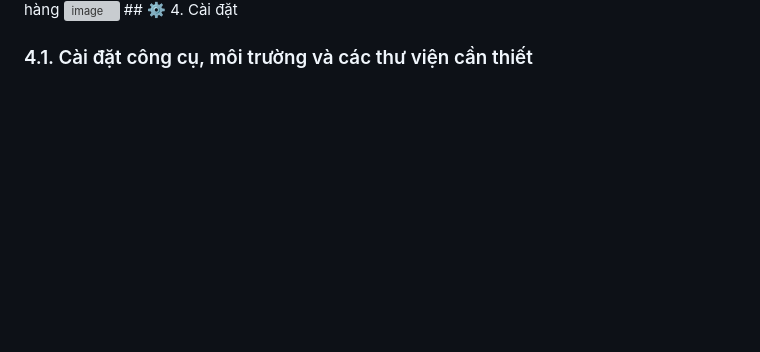
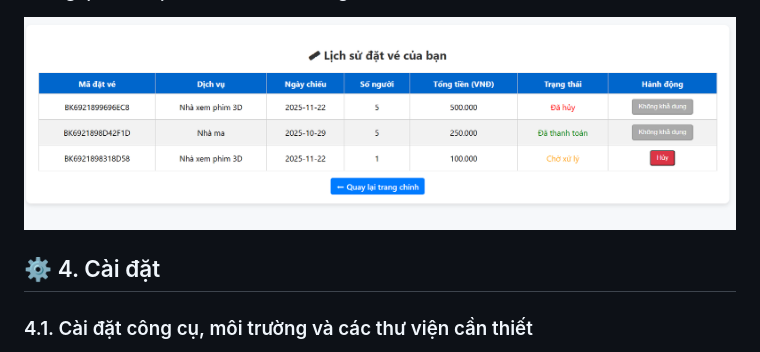
Before and after one commit to Tuanmoiii/Xay-dung-ung-dung-web-quan-ly-dich-vu-giai-tri-trong-cong-vien, a Markdown page: README.md, the part around the change printed below. Drawn GitHub-style; blank space fills up the shorter version; grey boxes are pictures that could not be loaded.

```diff
--- a/README.md
+++ b/README.md
@@ -75,5 +86,6 @@ Với giao diện trực quan, logic nghiệp vụ rõ ràng và hệ thống ph
 ### Trang lịch sử đặt vé của khách hàng
-<img width="1888" height="944" alt="image" src="docs\logo\Lich_su_dat_ve_khach_hang.png" />
+<img width="1888" height="944" src="docs/logo/Lich_su_dat_ve_khach_hang.png" />
+
 ## ⚙️ 4. Cài đặt
 
 ### 4.1. Cài đặt công cụ, môi trường và các thư viện cần thiết
```
Also changed, not shown: other parts of README.md (+23 -12 lines).
